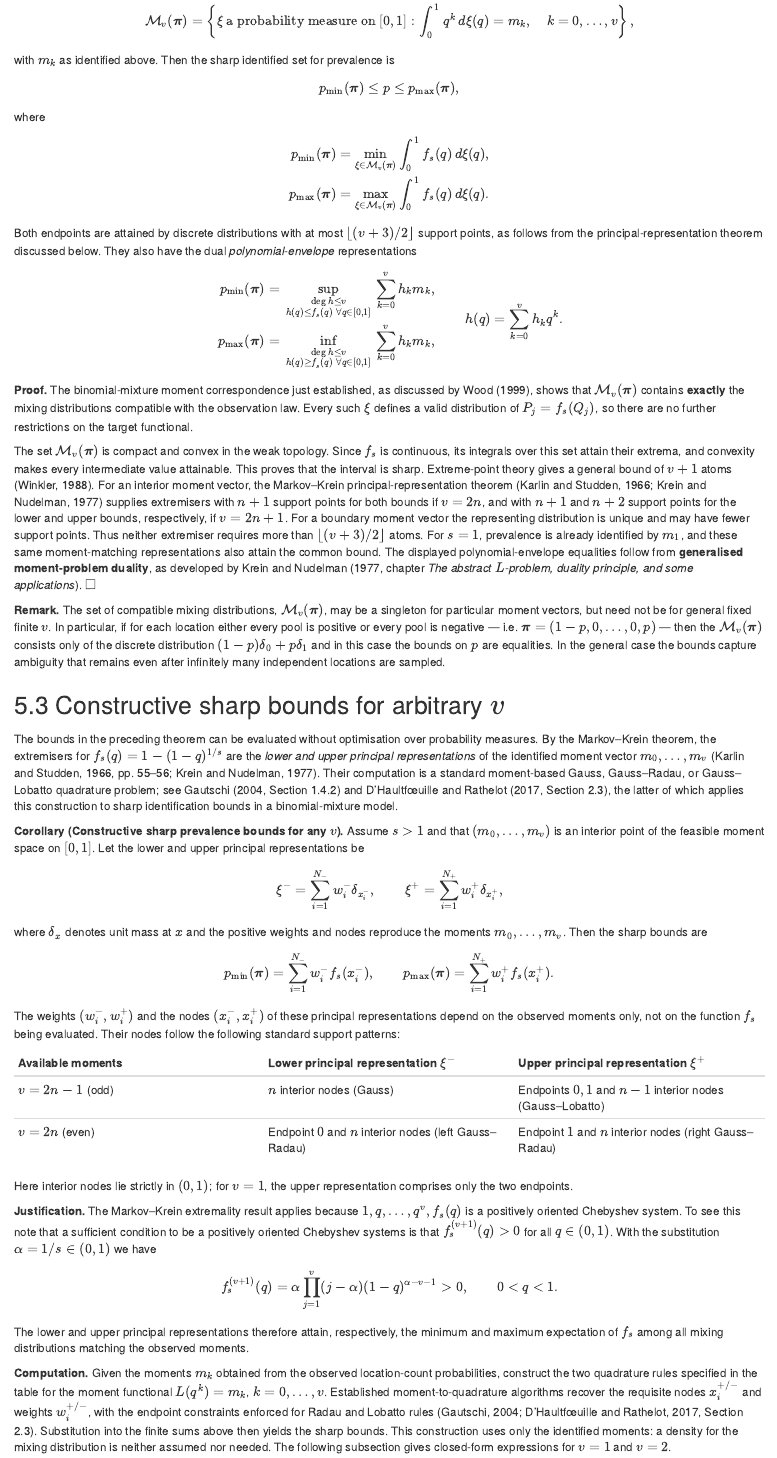
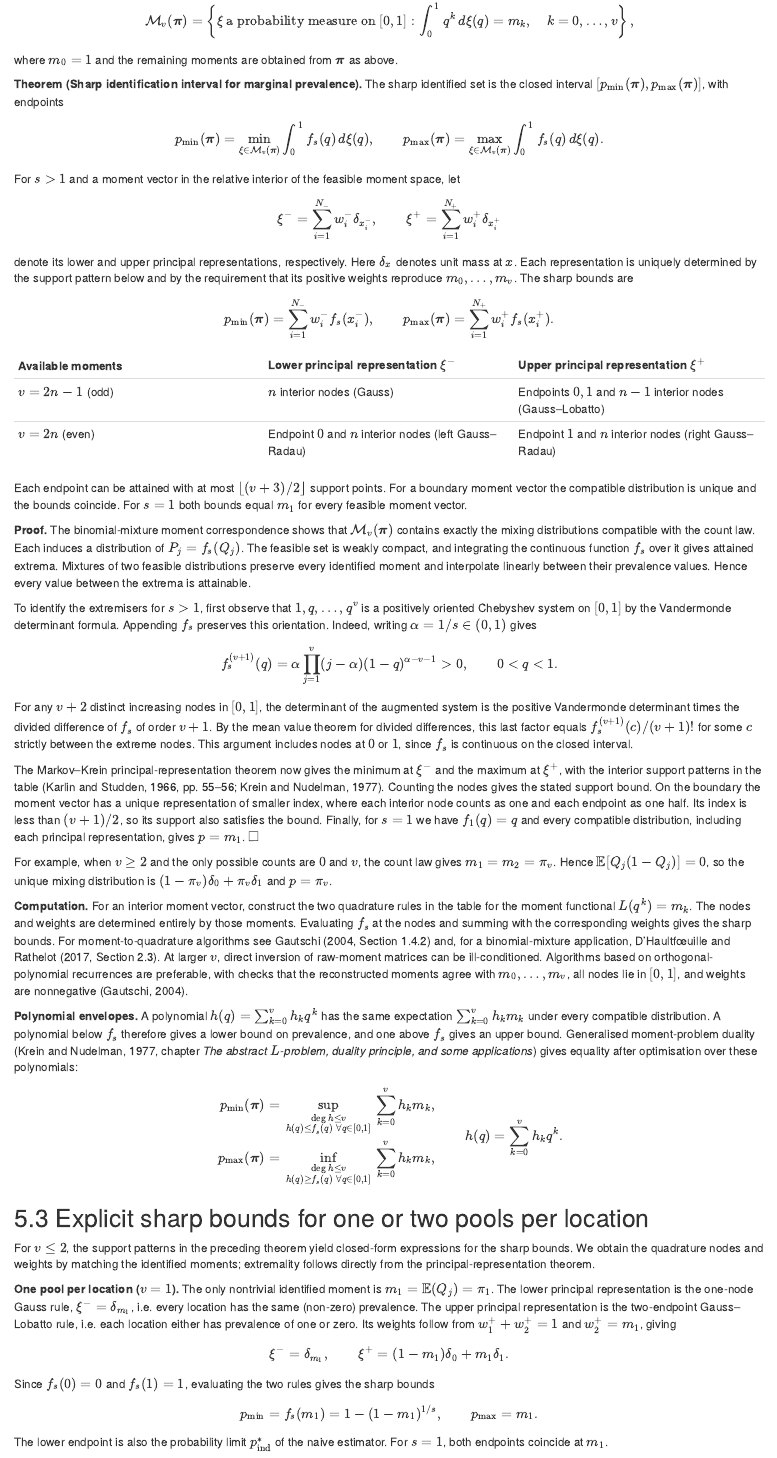
Before and after one commit to AngusMcLure/MX-PVS-sample-size, an R Markdown document (clustered-group-testing-theory.Rmd): the page in a window 1100 px wide, from 14820 px down before the commit and from 14800 px down after it, so that both start at the same text. Rendered offline with R 4.5, knitr and Pandoc, with nearby package versions.

Commit message:
Unify the sharp identification interval and its principal-representation proof

```diff
--- a/clustered-group-testing-theory.Rmd
+++ b/clustered-group-testing-theory.Rmd
@@ -799,22 +799,51 @@ $$
 =\left\{\xi\text{ a probability measure on }[0,1]:
 \int_0^1q^k\,d\xi(q)=m_k,\quad k=0,\ldots,v\right\},
 $$
-with $m_k$ as identified above. Then the sharp identified set for prevalence is
-$$
-p_{\min}(\boldsymbol\pi)\leq p\leq p_{\max}(\boldsymbol\pi),
-$$
-where
-$$
-\begin{aligned}
-p_{\min}(\boldsymbol\pi)
-&=\min_{\xi\in\mathcal M_v(\boldsymbol\pi)}
-  \int_0^1 f_s(q)\,d\xi(q),\\
-p_{\max}(\boldsymbol\pi)
-&=\max_{\xi\in\mathcal M_v(\boldsymbol\pi)}
-  \int_0^1 f_s(q)\,d\xi(q).
-\end{aligned}
-$$
-Both endpoints are attained by discrete distributions with at most $\lfloor(v+3)/2\rfloor$ support points, as follows from the principal-representation theorem discussed below. They also have the dual *polynomial-envelope* representations
+where $m_0=1$ and the remaining moments are obtained from $\boldsymbol\pi$ as above.
+
+**Theorem (Sharp identification interval for marginal prevalence).** The sharp identified set is the closed interval $[p_{\min}(\boldsymbol\pi),p_{\max}(\boldsymbol\pi)]$, with endpoints
+$$
+p_{\min}(\boldsymbol\pi)=\min_{\xi\in\mathcal M_v(\boldsymbol\pi)}\int_0^1 f_s(q)\,d\xi(q),
+\qquad
+p_{\max}(\boldsymbol\pi)=\max_{\xi\in\mathcal M_v(\boldsymbol\pi)}\int_0^1 f_s(q)\,d\xi(q).
+$$
+For $s>1$ and a moment vector in the relative interior of the feasible moment space, let
+$$
+\xi^-=\sum_{i=1}^{N_-}w_i^-\delta_{x_i^-},
+\qquad
+\xi^+=\sum_{i=1}^{N_+}w_i^+\delta_{x_i^+}
+$$
+denote its lower and upper principal representations, respectively. Here $\delta_x$ denotes unit mass at $x$. Each representation is uniquely determined by the support pattern below and by the requirement that its positive weights reproduce $m_0,\ldots,m_v$. The sharp bounds are
+$$
+p_{\min}(\boldsymbol\pi)=\sum_{i=1}^{N_-}w_i^-f_s(x_i^-),
+\qquad
+p_{\max}(\boldsymbol\pi)=\sum_{i=1}^{N_+}w_i^+f_s(x_i^+).
+$$
+
+| Available moments | Lower principal representation $\xi^-$ | Upper principal representation $\xi^+$ |
+|:--|:--|:--|
+| $v=2n-1$ (odd) | $n$ interior nodes (Gauss) | Endpoints $0,1$ and $n-1$ interior nodes (Gauss–Lobatto) |
+| $v=2n$ (even) | Endpoint $0$ and $n$ interior nodes (left Gauss–Radau) | Endpoint $1$ and $n$ interior nodes (right Gauss–Radau) |
+
+Each endpoint can be attained with at most $\lfloor(v+3)/2\rfloor$ support points. For a boundary moment vector the compatible distribution is unique and the bounds coincide. For $s=1$ both bounds equal $m_1$ for every feasible moment vector.
+
+**Proof.** The binomial-mixture moment correspondence shows that $\mathcal M_v(\boldsymbol\pi)$ contains exactly the mixing distributions compatible with the count law. Each induces a distribution of $P_j=f_s(Q_j)$. The feasible set is weakly compact, and integrating the continuous function $f_s$ over it gives attained extrema. Mixtures of two feasible distributions preserve every identified moment and interpolate linearly between their prevalence values. Hence every value between the extrema is attainable.
+
+To identify the extremisers for $s>1$, first observe that $1,q,\ldots,q^v$ is a positively oriented Chebyshev system on $[0,1]$ by the Vandermonde determinant formula. Appending $f_s$ preserves this orientation. Indeed, writing $\alpha=1/s\in(0,1)$ gives
+$$
+f_s^{(v+1)}(q)
+=\alpha\prod_{j=1}^{v}(j-\alpha)(1-q)^{\alpha-v-1}>0,
+\qquad 0<q<1.
+$$
+For any $v+2$ distinct increasing nodes in $[0,1]$, the determinant of the augmented system is the positive Vandermonde determinant times the divided difference of $f_s$ of order $v+1$. By the mean value theorem for divided differences, this last factor equals $f_s^{(v+1)}(c)/(v+1)!$ for some $c$ strictly between the extreme nodes. This argument includes nodes at $0$ or $1$, since $f_s$ is continuous on the closed interval.
+
+The Markov–Krein principal-representation theorem now gives the minimum at $\xi^-$ and the maximum at $\xi^+$, with the interior support patterns in the table (Karlin and Studden, 1966, pp. 55--56; Krein and Nudelman, 1977). Counting the nodes gives the stated support bound. On the boundary the moment vector has a unique representation of smaller index, where each interior node counts as one and each endpoint as one half. Its index is less than $(v+1)/2$, so its support also satisfies the bound. Finally, for $s=1$ we have $f_1(q)=q$ and every compatible distribution, including each principal representation, gives $p=m_1$. $\square$
+
+For example, when $v\geq2$ and the only possible counts are $0$ and $v$, the count law gives $m_1=m_2=\pi_v$. Hence $\mathbb E[Q_j(1-Q_j)]=0$, so the unique mixing distribution is $(1-\pi_v)\delta_0+\pi_v\delta_1$ and $p=\pi_v$.
+
+**Computation.** For an interior moment vector, construct the two quadrature rules in the table for the moment functional $L(q^k)=m_k$. The nodes and weights are determined entirely by those moments. Evaluating $f_s$ at the nodes and summing with the corresponding weights gives the sharp bounds. For moment-to-quadrature algorithms see Gautschi (2004, Section 1.4.2) and, for a binomial-mixture application, D'Haultfœuille and Rathelot (2017, Section 2.3). At larger $v$, direct inversion of raw-moment matrices can be ill-conditioned. Algorithms based on orthogonal-polynomial recurrences are preferable, with checks that the reconstructed moments agree with $m_0,\ldots,m_v$, all nodes lie in $[0,1]$, and weights are nonnegative (Gautschi, 2004).
+
+**Polynomial envelopes.** A polynomial $h(q)=\sum_{k=0}^v h_kq^k$ has the same expectation $\sum_{k=0}^v h_km_k$ under every compatible distribution. A polynomial below $f_s$ therefore gives a lower bound on prevalence, and one above $f_s$ gives an upper bound. Generalised moment-problem duality (Krein and Nudelman, 1977, chapter *The abstract $L$-problem, duality principle, and some applications*) gives equality after optimisation over these polynomials:
 $$
 \begin{aligned}
 p_{\min}(\boldsymbol\pi)
@@ -827,53 +856,9 @@ p_{\max}(\boldsymbol\pi)
 \qquad h(q)=\sum_{k=0}^v h_kq^k.
 $$
 
-**Proof.** The binomial-mixture moment correspondence just established, as discussed by Wood (1999), shows that $\mathcal M_v(\boldsymbol\pi)$ contains **exactly** the mixing distributions compatible with the observation law. Every such $\xi$ defines a valid distribution of $P_j=f_s(Q_j)$, so there are no further restrictions on the target functional.
-
-The set $\mathcal M_v(\boldsymbol\pi)$ is compact and convex in the weak topology. Since $f_s$ is continuous, its integrals over this set attain their extrema, and convexity makes every intermediate value attainable. This proves that the interval is sharp. Extreme-point theory gives a general bound of $v+1$ atoms (Winkler, 1988). For an interior moment vector, the Markov--Krein principal-representation theorem (Karlin and Studden, 1966; Krein and Nudelman, 1977) supplies extremisers with $n+1$ support points for both bounds if $v=2n$, and with $n+1$ and $n+2$ support points for the lower and upper bounds, respectively, if $v=2n+1$. For a boundary moment vector the representing distribution is unique and may have fewer support points. Thus neither extremiser requires more than $\lfloor(v+3)/2\rfloor$ atoms. For $s=1$, prevalence is already identified by $m_1$, and these same moment-matching representations also attain the common bound. The displayed polynomial-envelope equalities follow from **generalised moment-problem duality**, as developed by Krein and Nudelman (1977, chapter *The abstract $L$-problem, duality principle, and some applications*). $\square$
-
-**Remark.** The set of compatible mixing distributions, $\mathcal M_v(\boldsymbol\pi)$, may be a singleton for particular moment vectors, but need not be for general fixed finite $v$. In particular, if for each location either every pool is positive or every pool is negative — i.e. $\boldsymbol\pi = (1-p,0,\dots,0, p)$ — then the $\mathcal M_v(\boldsymbol\pi)$ consists only of the discrete distribution $(1-p)\delta_0 + p\delta_1$ and in this case the bounds on $p$ are equalities. In the general case the bounds capture ambiguity that remains even after infinitely many independent locations are sampled.
-
-
-## Constructive sharp bounds for arbitrary $v$
-
-The bounds in the preceding theorem can be evaluated without optimisation over probability measures. By the Markov–Krein theorem, the extremisers for $f_s(q)=1-(1-q)^{1/s}$ are the *lower and upper principal representations* of the identified moment vector $m_0,\ldots,m_v$ (Karlin and Studden, 1966, pp. 55--56; Krein and Nudelman, 1977). Their computation is a standard moment-based Gauss, Gauss–Radau, or Gauss–Lobatto quadrature problem; see Gautschi (2004, Section 1.4.2) and D'Haultfœuille and Rathelot (2017, Section 2.3), the latter of which applies this construction to sharp identification bounds in a binomial-mixture model.
-
-**Corollary (Constructive sharp prevalence bounds for any $v$).** Assume $s>1$ and that $(m_0,\ldots,m_v)$ is an interior point of the feasible moment space on $[0,1]$. Let the lower and upper principal representations be
-$$
-\xi^-=\sum_{i=1}^{N_-}w_i^-\delta_{x_i^-},
-\qquad
-\xi^+=\sum_{i=1}^{N_+}w_i^+\delta_{x_i^+},
-$$
-where $\delta_x$ denotes unit mass at $x$ and the positive weights and nodes reproduce the moments $m_0,\ldots,m_v$. Then the sharp bounds are
-$$
-p_{\min}(\boldsymbol\pi)=\sum_{i=1}^{N_-}w_i^-f_s(x_i^-),
-\qquad
-p_{\max}(\boldsymbol\pi)=\sum_{i=1}^{N_+}w_i^+f_s(x_i^+).
-$$
-The weights $(w_i^-, w_i^+)$ and the nodes $(x_i^-, x_i^+)$ of these principal representations depend on the observed moments only, not on the function $f_s$ being evaluated. Their nodes follow the following standard support patterns:
-
-| Available moments | Lower principal representation $\xi^-$ | Upper principal representation $\xi^+$ |
-|:--|:--|:--|
-| $v=2n-1$ (odd) | $n$ interior nodes (Gauss) | Endpoints $0,1$ and $n-1$ interior nodes (Gauss–Lobatto) |
-| $v=2n$ (even) | Endpoint $0$ and $n$ interior nodes (left Gauss–Radau) | Endpoint $1$ and $n$ interior nodes (right Gauss–Radau) |
-
-Here interior nodes lie strictly in $(0,1)$; for $v=1$, the upper representation comprises only the two endpoints.
-
-**Justification.** The Markov–Krein extremality result applies because $1,q,\ldots,q^v,f_s(q)$ is a positively oriented Chebyshev system. To see this note that a sufficient condition to be a positively oriented Chebyshev systems is that $f_s^{(v+1)}(q) > 0$ for all $q \in (0,1)$. With the substitution  $\alpha=1/s\in(0,1)$ we have
-$$
-f_s^{(v+1)}(q)
-=\alpha\prod_{j=1}^{v}(j-\alpha)(1-q)^{\alpha-v-1}>0,
-\qquad 0<q<1.
-$$
-The lower and upper principal representations therefore attain, respectively, the minimum and maximum expectation of $f_s$ among all mixing distributions matching the observed moments.
-
-**Computation.** Given the moments $m_k$ obtained from the observed location-count probabilities, construct the two quadrature rules specified in the table for the moment functional $L(q^k)=m_k$, $k=0,\ldots,v$. Established moment-to-quadrature algorithms recover the requisite nodes $x_i^{+/-}$ and weights $w_i^{+/-}$, with the endpoint constraints enforced for Radau and Lobatto rules (Gautschi, 2004; D'Haultfœuille and Rathelot, 2017, Section 2.3). Substitution into the finite sums above then yields the sharp bounds. This construction uses only the identified moments: a density for the mixing distribution is neither assumed nor needed. The following subsection gives closed-form expressions for $v=1$ and $v=2$.
-
-**Boundary cases and numerical stability.** For a boundary moment vector, the compatible mixing distribution is unique and the bounds coincide. At larger $v$, direct inversion of raw-moment matrices used to calculate the weights and nodes can be ill-conditioned. Established algorithms based on orthogonal-polynomial recurrences are preferable, with checks that the reconstructed moments agree with $m_0,\ldots,m_v$, all nodes lie in $[0,1]$, and weights are nonnegative (Gautschi, 2004).
-
 ## Explicit sharp bounds for one or two pools per location
 
-For $v\leq 2$, the support patterns in the preceding corollary yield closed-form expressions for the sharp bounds. We obtain the quadrature nodes and weights by matching the identified moments; extremality follows directly from the principal-representation theorem.
+For $v\leq 2$, the support patterns in the preceding theorem yield closed-form expressions for the sharp bounds. We obtain the quadrature nodes and weights by matching the identified moments; extremality follows directly from the principal-representation theorem.
 
 **One pool per location ($v=1$).** The only nontrivial identified moment is $m_1=\mathbb E(Q_j)=\pi_1$. The lower principal representation is the one-node Gauss rule, $\xi^-=\delta_{m_1}$, i.e. every location has the same (non-zero) prevalence. The upper principal representation is the two-endpoint Gauss–Lobatto rule, i.e. each location either has prevalence of one or zero.  Its weights follow from $w_1^++w_2^+=1$ and $w_2^+=m_1$, giving
 $$
```
Also changed, not shown: clustered-group-testing-theory.Rmd (3 more changed lines).
